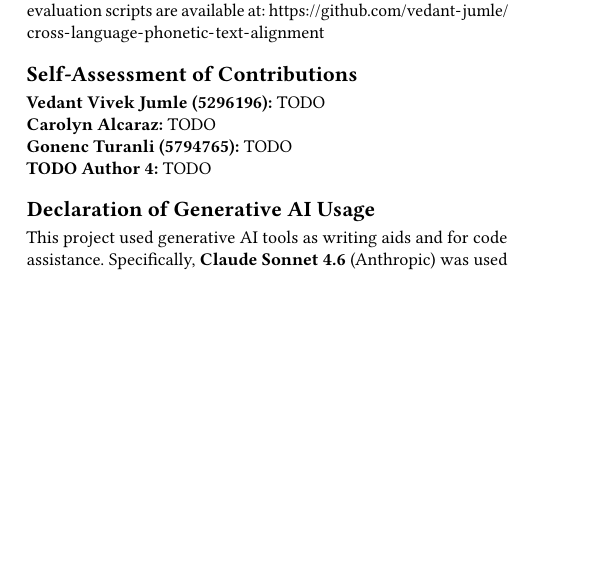
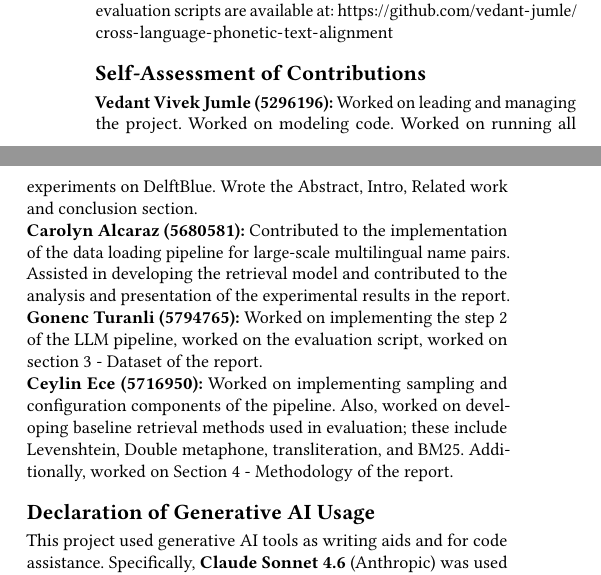
Before and after one commit to vedant-jumle/cross-language-phonetic-text-alignment, a LaTeX paper (report-latex/report.tex): part of one column of page 5 of 5 before the commit and two parts of the columns of page 5 of 5 after it, the two joined at a grey line, cut so that both start at the same text, the shorter picture padded with empty space. Compiled offline with pdfLaTeX.

Commit message:
update report; add new report pdf

```diff
--- a/report-latex/report.tex
+++ b/report-latex/report.tex
@@ -395,13 +395,13 @@ The code, dataset pipeline scripts, trained model checkpoint, and evaluation scr
 
 % TODO: each group member fills in their own paragraph.
 
-\noindent\textbf{Vedant Vivek Jumle (5296196):} TODO
+\noindent\textbf{Vedant Vivek Jumle (5296196):} Worked on leading and managing the project. Worked on modeling code. Worked on running all experiments on DelftBlue. Wrote the Abstract, Intro, Related work and conclusion section.
 
-\noindent\textbf{Carolyn Alcaraz:} TODO
+\noindent\textbf{Carolyn Alcaraz (5680581):} Contributed to the implementation of the data loading pipeline for large-scale multilingual name pairs. Assisted in developing the retrieval model and contributed to the analysis and presentation of the experimental results in the report.
 
-\noindent\textbf{Gonenc Turanli (5794765):} TODO
+\noindent\textbf{Gonenc Turanli (5794765):} Worked on implementing the step 2 of the LLM pipeline, worked on the evaluation script, worked on section 3 - Dataset of the report.
 
-\noindent\textbf{TODO Author 4:} TODO
+\noindent\textbf{Ceylin Ece (5716950):} Worked on implementing sampling and configuration components of the pipeline. Also, worked on developing baseline retrieval methods used in evaluation; these include Levenshtein, Double metaphone, transliteration, and BM25. Additionally, worked on Section 4 - Methodology of the report.
 
 \section*{Declaration of Generative AI Usage}
 
```
Also changed, not shown: report-latex/report.tex (6 more changed lines).
